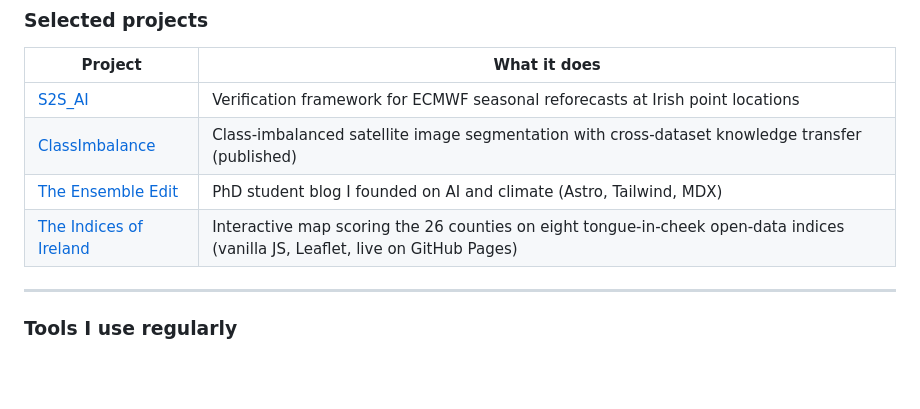
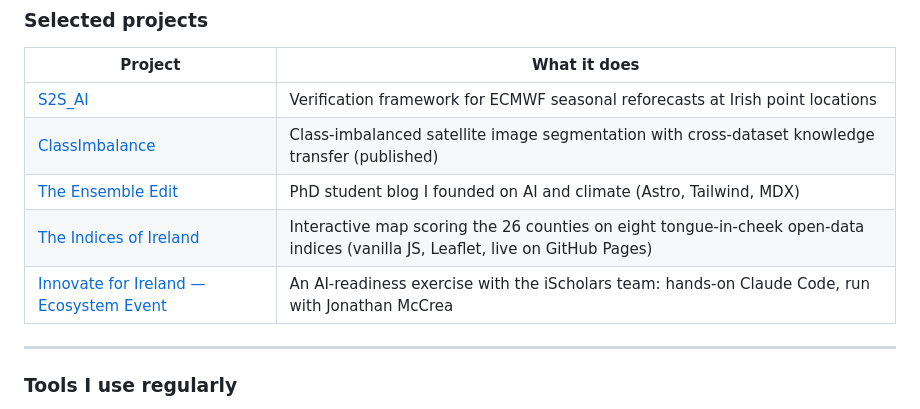
Before and after one commit to LaineyLouiseWard/LaineyLouiseWard, a Markdown page: README.md, the part around the change. GitHub-like rendering; blank space fills up the shorter version.

Commit message:
Add Ecosystem Event repo to selected projects

```diff
--- a/README.md
+++ b/README.md
@@ -30,6 +30,7 @@ Member of [COST Action ANTICIPATE](https://www.cost.eu/actions/CA24144/) (Europe
 | [ClassImbalance](https://github.com/LaineyLouiseWard/ClassImbalance) | Class-imbalanced satellite image segmentation with cross-dataset knowledge transfer (published) |
 | [The Ensemble Edit](https://the-ensemble-site.vercel.app) | PhD student blog I founded on AI and climate (Astro, Tailwind, MDX) |
 | [The Indices of Ireland](https://github.com/LaineyLouiseWard/the-indices-of-ireland) | Interactive map scoring the 26 counties on eight tongue-in-cheek open-data indices (vanilla JS, Leaflet, live on GitHub Pages) |
+| [Innovate for Ireland — Ecosystem Event](https://github.com/LaineyLouiseWard/InnovateforIreland_EcosystemEvent) | An AI-readiness exercise with the iScholars team: hands-on Claude Code, run with Jonathan McCrea |
 
 ---
 
```
